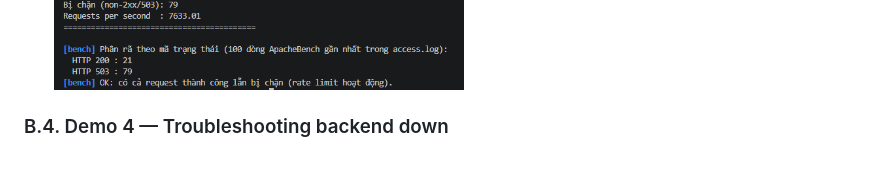
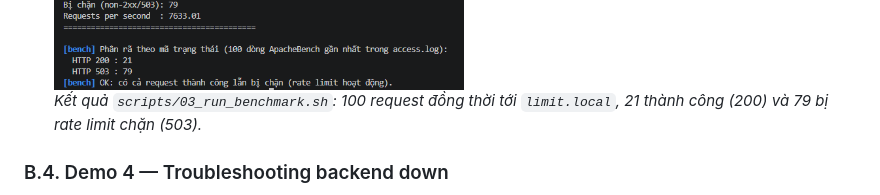
Before and after one commit to Youmei295/nginx-lab, a Markdown page: docs/report.md, the part around the change. Rendered like a GitHub page; blank space fills up the shorter version.

Commit message:
docs(demo3): update demo 3 section and add image caption

```diff
--- a/docs/report.md
+++ b/docs/report.md
@@ -177,6 +177,7 @@ Kết quả kiểm thử: 7 PASS, 0 FAIL
 
 - **Ảnh:**
   ![Demo 3 Benchmark](screenshots/demo3_benchmark.png)
+  *Kết quả `scripts/03_run_benchmark.sh`: 100 request đồng thời tới `limit.local`, 21 thành công (200) và 79 bị rate limit chặn (503).*
 
 
 ### B.4. Demo 4 — Troubleshooting backend down
```
